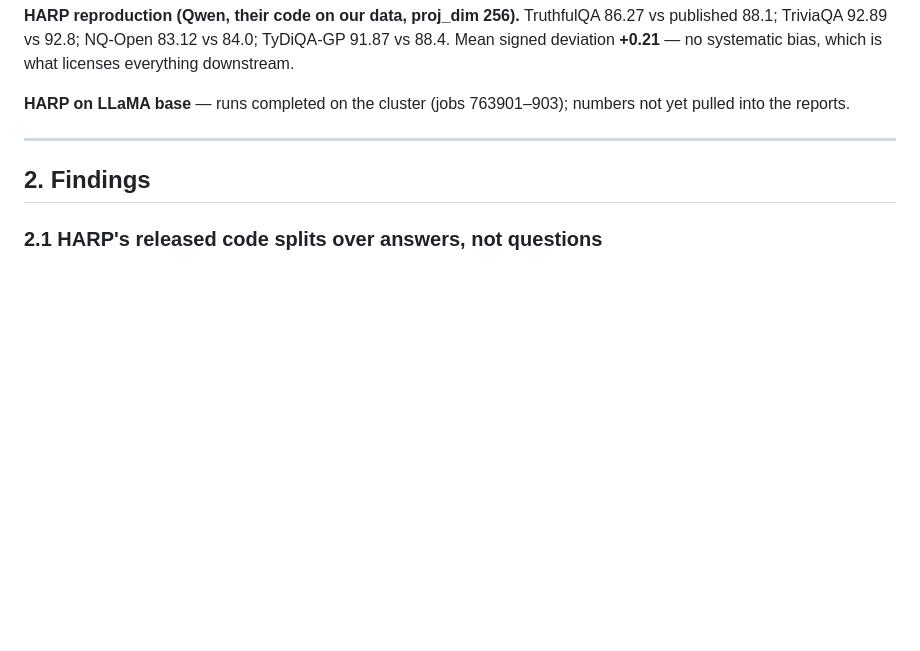
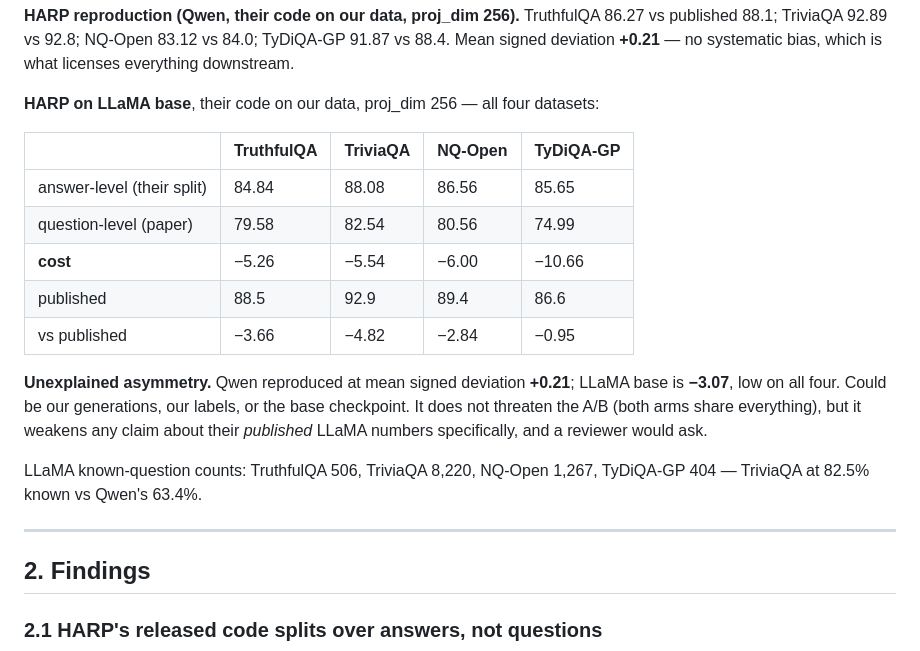
Before and after one commit to devvansh1997/hallucination-detection, a Markdown page: docs/PROJECT_LOG.md, the part around one of its changes. Drawn GitHub-style; blank space fills up the shorter version.

Commit message:
Log: LLaMA-base HARP numbers, all four datasets
Leakage effect replicates on the second model: 5.26/5.54/6.00/10.66.

Records an unexplained asymmetry: Qwen reproduced against published at
mean +0.21, LLaMA base at -3.07, low on all four. Flagged rather than
explained -- it does not threaten the A/B, but it does weaken claims
about their published LLaMA numbers and a reviewer would ask.

Co-Authored-By: Claude Opus 5 <noreply@anthropic.com>

```diff
--- a/docs/PROJECT_LOG.md
+++ b/docs/PROJECT_LOG.md
@@ -38,8 +38,23 @@ maximum, so the true value can only be higher and the +1.35 is a lower bound.
 88.1; TriviaQA 92.89 vs 92.8; NQ-Open 83.12 vs 84.0; TyDiQA-GP 91.87 vs 88.4. Mean signed
 deviation **+0.21** — no systematic bias, which is what licenses everything downstream.
 
-**HARP on LLaMA base** — runs completed on the cluster (jobs 763901–903); numbers not yet pulled
-into the reports.
+**HARP on LLaMA base**, their code on our data, proj_dim 256 — all four datasets:
+
+| | TruthfulQA | TriviaQA | NQ-Open | TyDiQA-GP |
+|---|---|---|---|---|
+| answer-level (their split) | 84.84 | 88.08 | 86.56 | 85.65 |
+| question-level (paper) | 79.58 | 82.54 | 80.56 | 74.99 |
+| **cost** | −5.26 | −5.54 | −6.00 | −10.66 |
+| published | 88.5 | 92.9 | 89.4 | 86.6 |
+| vs published | −3.66 | −4.82 | −2.84 | −0.95 |
+
+**Unexplained asymmetry.** Qwen reproduced at mean signed deviation **+0.21**; LLaMA base is
+**−3.07**, low on all four. Could be our generations, our labels, or the base checkpoint. It
+does not threaten the A/B (both arms share everything), but it weakens any claim about their
+*published* LLaMA numbers specifically, and a reviewer would ask.
+
+LLaMA known-question counts: TruthfulQA 506, TriviaQA 8,220, NQ-Open 1,267, TyDiQA-GP 404 —
+TriviaQA at 82.5% known vs Qwen's 63.4%.
 
 ---
 
```
Also changed, not shown: other parts of docs/PROJECT_LOG.md (+1 -1 lines).
